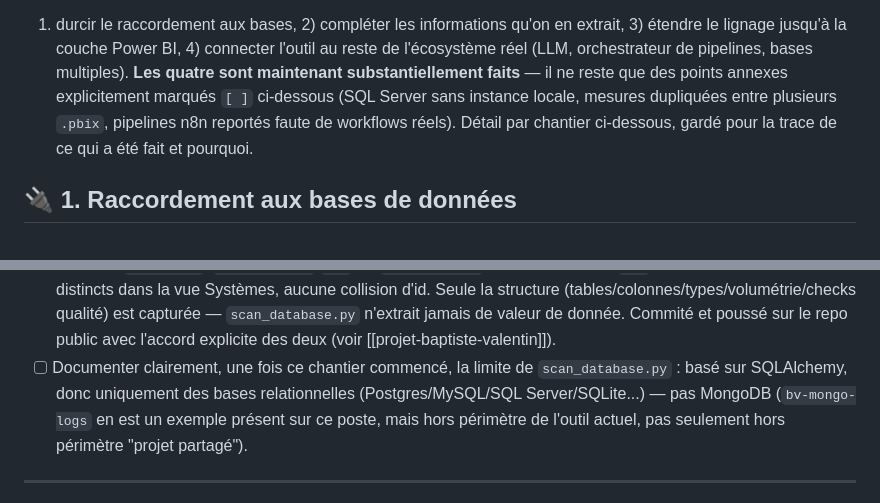
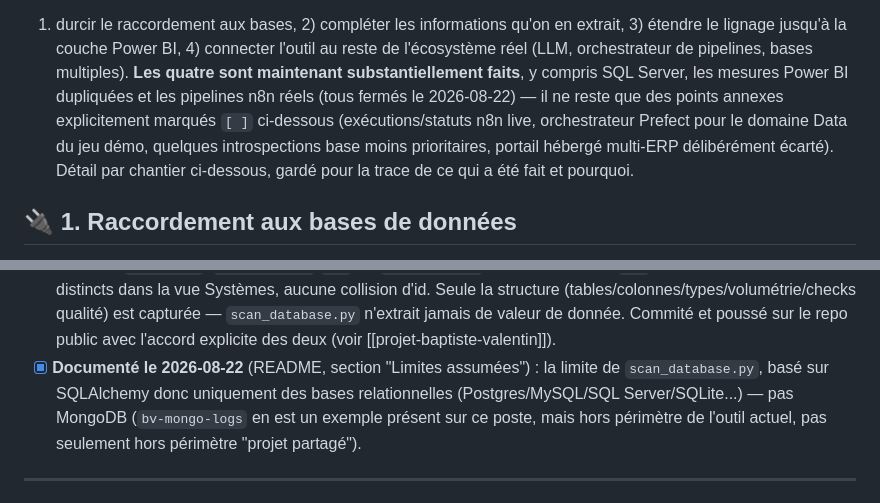
Before and after one commit to valentinratigniet-byte/projet-14-filiation, a Markdown page: ROADMAP.md, 2 parts joined by grey strips. Drawn GitHub-style.

```diff
--- a/ROADMAP.md
+++ b/ROADMAP.md
@@ -4,11 +4,14 @@
 1) durcir le raccordement aux bases, 2) compléter les informations qu'on en
 extrait, 3) étendre le lignage jusqu'à la couche Power BI, 4) connecter
 l'outil au reste de l'écosystème réel (LLM, orchestrateur de pipelines,
-bases multiples). **Les quatre sont maintenant substantiellement faits** —
-il ne reste que des points annexes explicitement marqués `[ ]` ci-dessous
-(SQL Server sans instance locale, mesures dupliquées entre plusieurs
-`.pbix`, pipelines n8n reportés faute de workflows réels). Détail par
-chantier ci-dessous, gardé pour la trace de ce qui a été fait et pourquoi.
+bases multiples). **Les quatre sont maintenant substantiellement faits**,
+y compris SQL Server, les mesures Power BI dupliquées et les pipelines n8n
+réels (tous fermés le 2026-08-22) — il ne reste que des points annexes
+explicitement marqués `[ ]` ci-dessous (exécutions/statuts n8n live,
+orchestrateur Prefect pour le domaine Data du jeu démo, quelques
+introspections base moins prioritaires, portail hébergé multi-ERP
+délibérément écarté). Détail par chantier ci-dessous, gardé pour la trace de
+ce qui a été fait et pourquoi.
 
 ## 🔌 1. Raccordement aux bases de données
 
@@ -486,11 +489,11 @@ encore aucun workflow ni exécution réelle** à ce moment-là.
       qualité) est capturée — `scan_database.py` n'extrait jamais de valeur
       de donnée. Commité et poussé sur le repo public avec l'accord
       explicite des deux (voir [[projet-baptiste-valentin]]).
-- [ ] Documenter clairement, une fois ce chantier commencé, la limite de
-      `scan_database.py` : basé sur SQLAlchemy, donc uniquement des bases
-      relationnelles (Postgres/MySQL/SQL Server/SQLite...) — pas MongoDB
-      (`bv-mongo-logs` en est un exemple présent sur ce poste, mais hors
-      périmètre de l'outil actuel, pas seulement hors périmètre "projet
+- [x] **Documenté le 2026-08-22** (README, section "Limites assumées") : la
+      limite de `scan_database.py`, basé sur SQLAlchemy donc uniquement des
+      bases relationnelles (Postgres/MySQL/SQL Server/SQLite...) — pas
+      MongoDB (`bv-mongo-logs` en est un exemple présent sur ce poste, mais
+      hors périmètre de l'outil actuel, pas seulement hors périmètre "projet
       partagé").
 
 ---
```
Also changed, not shown: other parts of ROADMAP.md (+1 -1 lines), README.md (+62 -22 lines).
